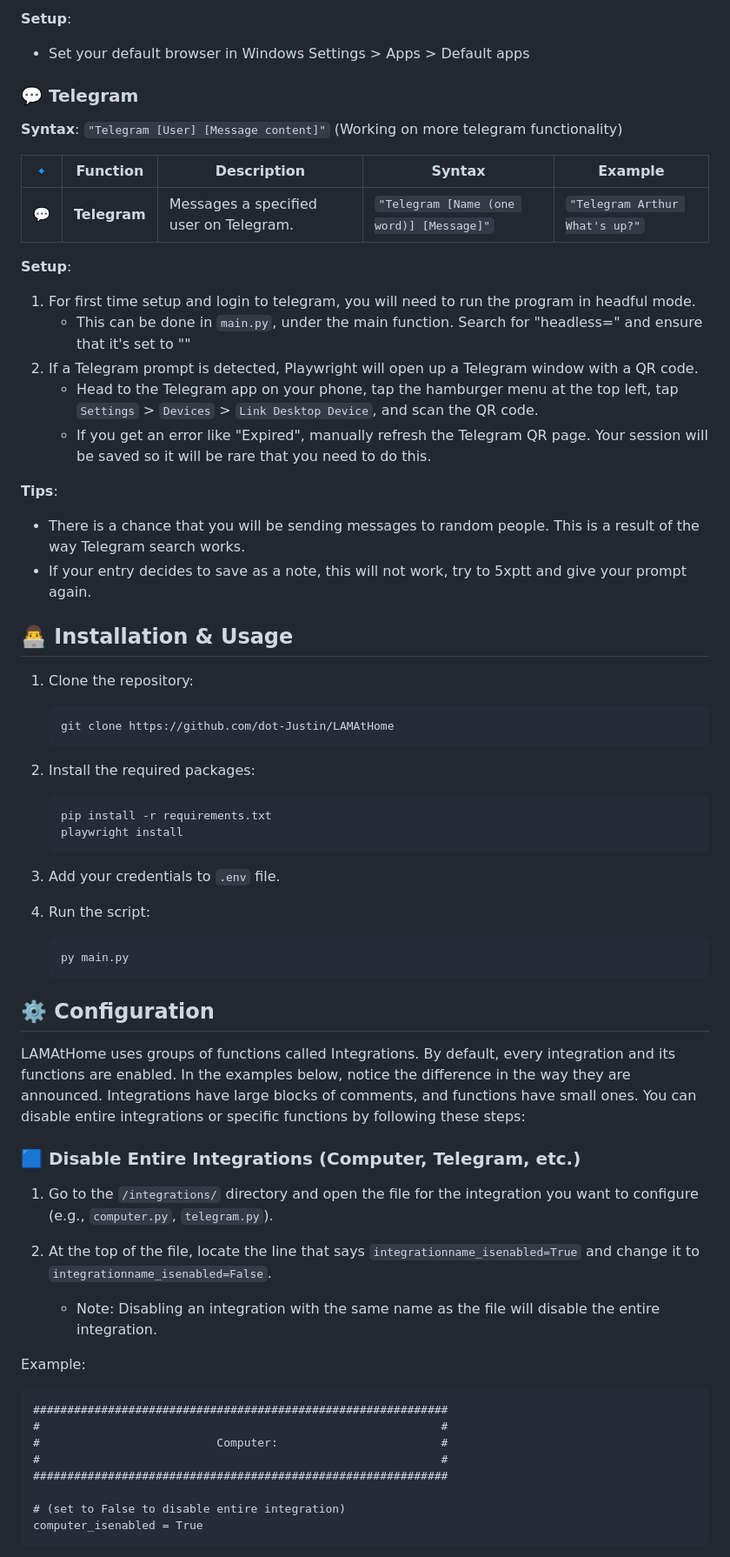
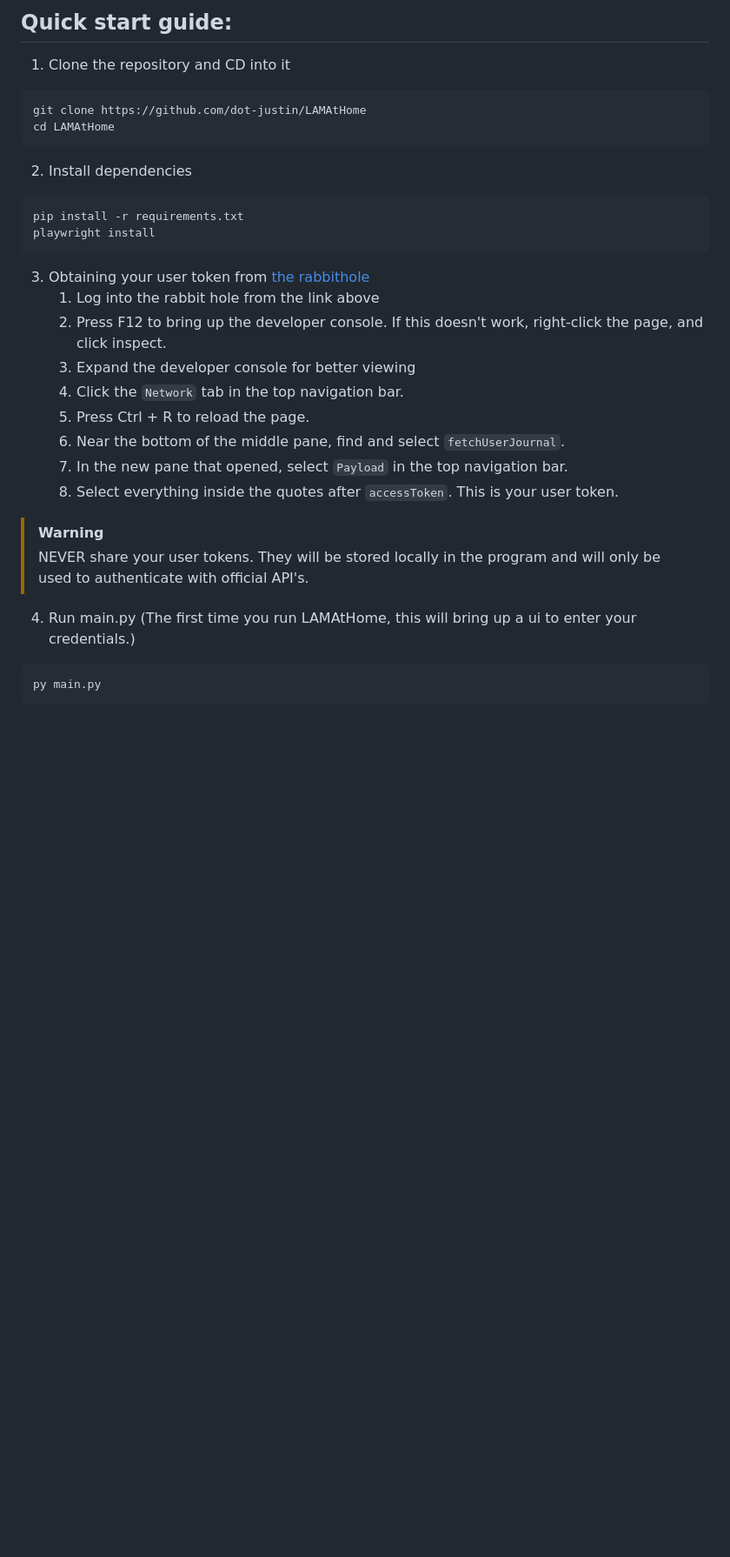
Before and after one commit to dot-Justin/LAMatHome, a Markdown page: README.md, the part around the change printed below. Shown: that part at 87% size. Drawn GitHub-style; blank space fills up the shorter version.

````diff
--- a/README.md
+++ b/README.md
@@ -23,65 +50,34 @@ This program locally runs Playwright to constantly refresh hole.rabbit.tech, loo
 
-**Setup**:
-- Set your default browser in Windows Settings > Apps > Default apps
+## Quick start guide:
 
-### 💬 Telegram
-**Syntax**: `"Telegram [User] [Message content]"` (Working on more telegram functionality)
-
-|🔹| Function | Description | Syntax | Example |
-|-|-|-|-|-|
-|💬| **Telegram** | Messages a specified user on Telegram. | `"Telegram [Name (one word)] [Message]"` | `"Telegram Arthur What's up?"`|
-
-**Setup**:
-1. For first time setup and login to telegram, you will need to run the program in headful mode.
-    - This can be done in `main.py`, under the main function. Search for "headless=" and ensure that it's set to ""
-2. If a Telegram prompt is detected, Playwright will open up a Telegram window with a QR code.
-    - Head to the Telegram app on your phone, tap the hamburger menu at the top left, tap `Settings` > `Devices` > `Link Desktop Device`, and scan the QR code.
-    - If you get an error like "Expired", manually refresh the Telegram QR page. Your session will be saved so it will be rare that you need to do this.
-
-**Tips**:
-- There is a chance that you will be sending messages to random people. This is a result of the way Telegram search works.
-- If your entry decides to save as a note, this will not work, try to 5xptt and give your prompt again.
-
-## 👨‍💻 Installation & Usage
-
-1. Clone the repository:
-    ```
-    git clone https://github.com/dot-Justin/LAMAtHome
-    ```
-
-2. Install the required packages:
-    ```
-    pip install -r requirements.txt
-    playwright install
-    ```
-
-3. Add your credentials to `.env` file.
-
-4. Run the script:
-    ```
-    py main.py
-    ```
-
-## ⚙️ Configuration
-
-LAMAtHome uses groups of functions called Integrations. By default, every integration and its functions are enabled. In the examples below, notice the difference in the way they are announced. Integrations have large blocks of comments, and functions have small ones. You can disable entire integrations or specific functions by following these steps:
-
-### 🟦 Disable Entire Integrations (Computer, Telegram, etc.)
-1. Go to the `/integrations/` directory and open the file for the integration you want to configure (e.g., `computer.py`, `telegram.py`).
-2. At the top of the file, locate the line that says `integrationname_isenabled=True` and change it to `integrationname_isenabled=False`.
-
-    - Note: Disabling an integration with the same name as the file will disable the entire integration.
-
-Example:
+1. Clone the repository and CD into it
 
 ```
-#############################################################
-#                                                           #
-#                          Computer:                        #
-#                                                           #
-#############################################################
+git clone https://github.com/dot-justin/LAMAtHome
+cd LAMAtHome
+```
+2. Install dependencies
+```
+pip install -r requirements.txt
+playwright install
+```
+3. Obtaining your user token from [the rabbithole](https://hole.rabbit.tech/journal/details)
+   1. Log into the rabbit hole from the link above
+   2. Press F12 to bring up the developer console. If this doesn't work, right-click the page, and click inspect.
+   3. Expand the developer console for better viewing
+   4. Click the `Network` tab in the top navigation bar.
+   5. Press Ctrl + R to reload the page.
+   6. Near the bottom of the middle pane, find and select `fetchUserJournal`.
+   7. In the new pane that opened, select `Payload` in the top navigation bar.
+   8. Select everything inside the quotes after `accessToken`. This is your user token.
 
-# (set to False to disable entire integration)
-computer_isenabled = True
+>[!WARNING]
+>
+>  NEVER share your user tokens. They will be stored locally in the program and will only be used to authenticate with official API's.
+
+4. Run main.py (The first time you run LAMAtHome, this will bring up a ui to enter your credentials.)
+
+```
+py main.py
 ```
 
````
Also changed, not shown: other parts of README.md (+83 -32 lines), assets/LAH_splash.png (added).
